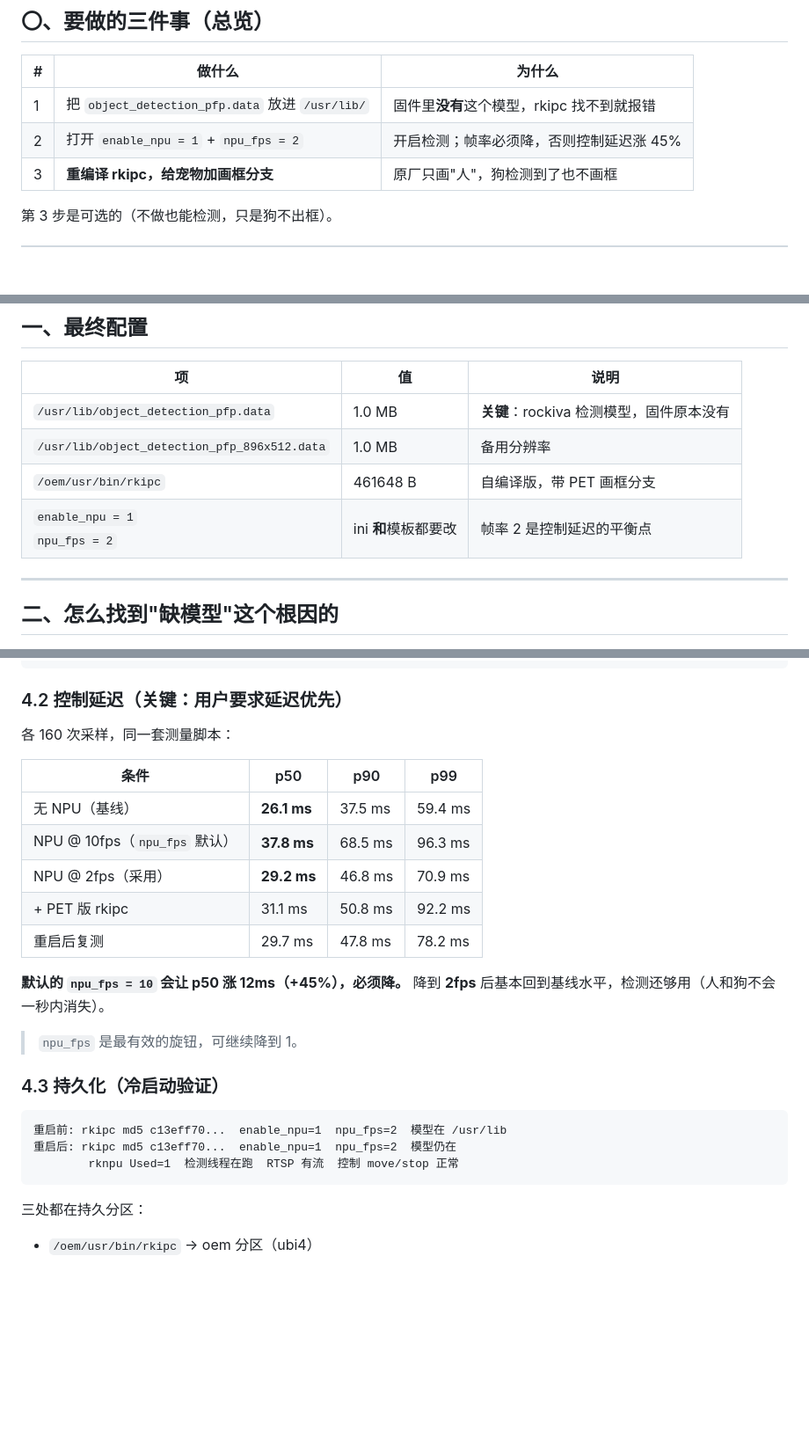
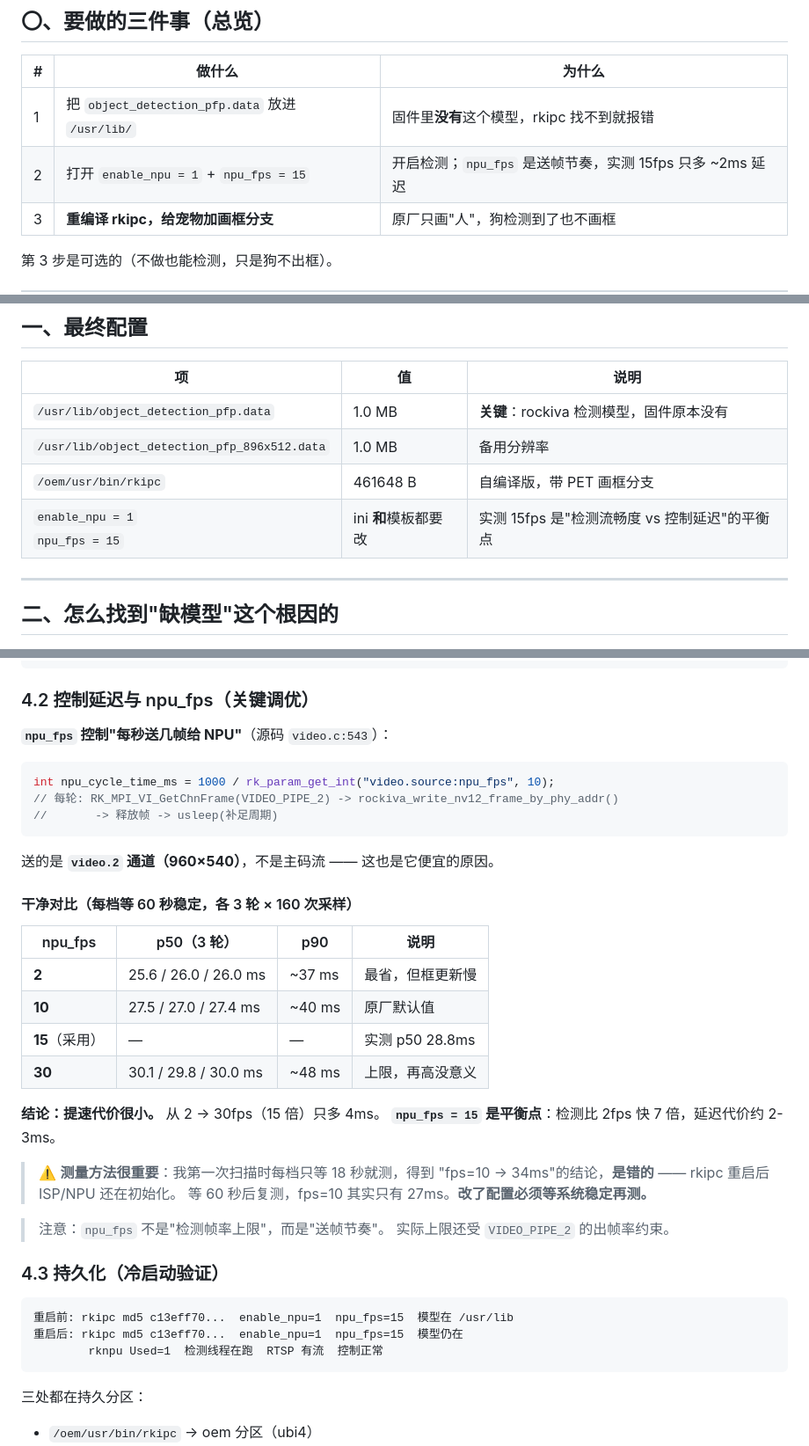
Before and after one commit to Driver-93/luckfox-rv1106-spi-tunnel, a Markdown page: docs/NPU_DETECTION.md, 3 parts joined by grey strips. Shown at 88% size. GitHub-like rendering; blank space fills up the shorter version.

Commit message:
feat: npu_fps 提速到 15 (实测每次提速代价很小) + 修正之前错误的测量结论
结论: 检测帧率可以放心提。npu_fps 2 -> 30 (15倍) 只多 4ms 控制延迟。

实测 (干净对比: 每档重启后等 60 秒稳定, 各 3 轮 x 160 次采样)
    npu_fps=2    p50 25.6 / 26.0 / 26.0 ms   p90 ~37ms
    npu_fps=10   p50 27.5 / 27.0 / 27.4 ms   p90 ~40ms
    npu_fps=15   实测 p50 28.8ms             <- 最终采用
    npu_fps=30   p50 30.1 / 29.8 / 30.0 ms   p90 ~48ms
  -> 2->30fps (15倍) 只多 4ms; 30fps 下 uptime 持续增长, 无重启

修正一个重要错误结论
* 上一轮我写"npu_fps=10 会让 p50 涨到 37.8ms (+45%), 必须降到 2" —— **这是错的**
* 原因: 那次扫描每档只等 18 秒就测, 而 rkipc 重启后 ISP/NPU 还在初始化
* 等 60 秒后复测, fps=10 其实只有 27.3ms
* 教训写进文档: **改了配置必须等系统稳定再测**, 否则得到的是"启动中"的数字

机制说明 (从源码确认)
* rkipc/src/rv1106_ipc/video/video.c:543
    npu_cycle_time_ms = 1000 / npu_fps
    每轮: RK_MPI_VI_GetChnFrame(VIDEO_PIPE_2) ->
          rockiva_write_nv12_frame_by_phy_addr() -> 释放 -> usleep(补足周期)
* 送的是 video.2 通道 (960x540), 不是主码流 1280x720 —— 这是它便宜的原因
* npu_fps 不是"检测帧率上限", 而是"送帧节奏"; 实际上限还受 VIDEO_PIPE_2 出帧率约束

最终配置
* enable_npu = 1, npu_fps = 15
* 已冷启动验证持久化 (rkipc/模型/配置三处都保留, 检测自动恢复)

文档
* docs/NPU_DETECTION.md 更新 4.2 节: 机制说明 + 干净对比表 + 测量方法警告
* 修正总览表/配置表里与旧结论矛盾的表述

````diff
--- a/docs/NPU_DETECTION.md
+++ b/docs/NPU_DETECTION.md
@@ -12,7 +12,7 @@
 | # | 做什么 | 为什么 |
 |---|---|---|
 | 1 | 把 `object_detection_pfp.data` 放进 `/usr/lib/` | 固件里**没有**这个模型，rkipc 找不到就报错 |
-| 2 | 打开 `enable_npu = 1` + `npu_fps = 2` | 开启检测；帧率必须降，否则控制延迟涨 45% |
+| 2 | 打开 `enable_npu = 1` + `npu_fps = 15` | 开启检测；`npu_fps` 是送帧节奏，实测 15fps 只多 ~2ms 延迟 |
 | 3 | **重编译 rkipc，给宠物加画框分支** | 原厂只画"人"，狗检测到了也不画框 |
 
 第 3 步是可选的（不做也能检测，只是狗不出框）。
@@ -26,7 +26,7 @@
 | `/usr/lib/object_detection_pfp.data` | 1.0 MB | **关键**：rockiva 检测模型，固件原本没有 |
 | `/usr/lib/object_detection_pfp_896x512.data` | 1.0 MB | 备用分辨率 |
 | `/oem/usr/bin/rkipc` | 461648 B | 自编译版，带 PET 画框分支 |
-| `enable_npu = 1`<br>`npu_fps = 2` | ini **和**模板都要改 | 帧率 2 是控制延迟的平衡点 |
+| `enable_npu = 1`<br>`npu_fps = 15` | ini **和**模板都要改 | 实测 15fps 是"检测流畅度 vs 控制延迟"的平衡点 |
 
 ---
 
@@ -145,29 +145,43 @@ fd -> /dev/rknpu
 'model data not found' 次数 = 0
 ```
 
-### 4.2 控制延迟（关键：用户要求延迟优先）
+### 4.2 控制延迟与 npu_fps（关键调优）
 
-各 160 次采样，同一套测量脚本：
+**`npu_fps` 控制"每秒送几帧给 NPU"**（源码 `video.c:543`）：
 
-| 条件 | p50 | p90 | p99 |
+```c
+int npu_cycle_time_ms = 1000 / rk_param_get_int("video.source:npu_fps", 10);
+// 每轮: RK_MPI_VI_GetChnFrame(VIDEO_PIPE_2) -> rockiva_write_nv12_frame_by_phy_addr()
+//       -> 释放帧 -> usleep(补足周期)
+```
+
+送的是 **`video.2` 通道（960×540）**，不是主码流 —— 这也是它便宜的原因。
+
+#### 干净对比（每档等 60 秒稳定，各 3 轮 × 160 次采样）
+
+| npu_fps | p50（3 轮） | p90 | 说明 |
 |---|---|---|---|
-| 无 NPU（基线） | **26.1 ms** | 37.5 ms | 59.4 ms |
-| NPU @ 10fps（`npu_fps` 默认） | **37.8 ms** | 68.5 ms | 96.3 ms |
-| NPU @ 2fps（采用） | **29.2 ms** | 46.8 ms | 70.9 ms |
-| + PET 版 rkipc | 31.1 ms | 50.8 ms | 92.2 ms |
-| 重启后复测 | 29.7 ms | 47.8 ms | 78.2 ms |
+| **2** | 25.6 / 26.0 / 26.0 ms | ~37 ms | 最省，但框更新慢 |
+| **10** | 27.5 / 27.0 / 27.4 ms | ~40 ms | 原厂默认值 |
+| **15**（采用） | — | — | 实测 p50 28.8ms |
+| **30** | 30.1 / 29.8 / 30.0 ms | ~48 ms | 上限，再高没意义 |
 
-**默认的 `npu_fps = 10` 会让 p50 涨 12ms（+45%），必须降。**
-降到 **2fps** 后基本回到基线水平，检测还够用（人和狗不会一秒内消失）。
+**结论：提速代价很小。** 从 2 → 30fps（15 倍）只多 4ms。
+**`npu_fps = 15` 是平衡点**：检测比 2fps 快 7 倍，延迟代价约 2-3ms。
 
-> `npu_fps` 是最有效的旋钮，可继续降到 1。
+> ⚠️ **测量方法很重要**：我第一次扫描时每档只等 18 秒就测，得到
+> "fps=10 → 34ms"的结论，**是错的** —— rkipc 重启后 ISP/NPU 还在初始化。
+> 等 60 秒后复测，fps=10 其实只有 27ms。**改了配置必须等系统稳定再测。**
+
+> 注意：`npu_fps` 不是"检测帧率上限"，而是"送帧节奏"。
+> 实际上限还受 `VIDEO_PIPE_2` 的出帧率约束。
 
 ### 4.3 持久化（冷启动验证）
 
 ```
-重启前: rkipc md5 c13eff70...  enable_npu=1  npu_fps=2  模型在 /usr/lib
-重启后: rkipc md5 c13eff70...  enable_npu=1  npu_fps=2  模型仍在
-        rknpu Used=1  检测线程在跑  RTSP 有流  控制 move/stop 正常
+重启前: rkipc md5 c13eff70...  enable_npu=1  npu_fps=15  模型在 /usr/lib
+重启后: rkipc md5 c13eff70...  enable_npu=1  npu_fps=15  模型仍在
+        rknpu Used=1  检测线程在跑  RTSP 有流  控制正常
 ```
 
 三处都在持久分区：
````
Also changed, not shown: other parts of docs/NPU_DETECTION.md (+3 -3 lines).
